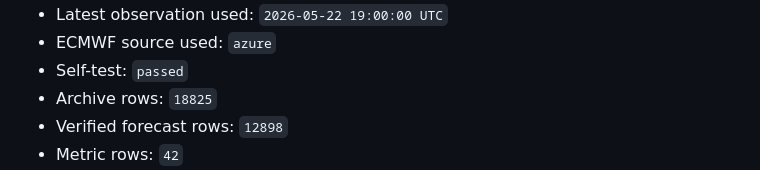
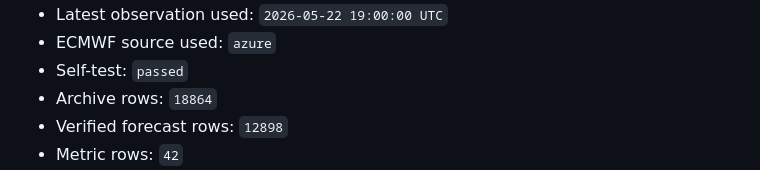
Before and after one commit to ccardenas93/weather_forecast, a Markdown page: SYSTEM_STATUS.md, the part around one of its changes. Drawn GitHub-style.

```diff
--- a/SYSTEM_STATUS.md
+++ b/SYSTEM_STATUS.md
@@ -9,6 +9,6 @@ This file is regenerated by the hourly forecast workflow.
 - Latest observation used: `2026-05-22 19:00:00 UTC`
 - ECMWF source used: `azure`
 - Self-test: `passed`
-- Archive rows: `18825`
+- Archive rows: `18864`
 - Verified forecast rows: `12898`
 - Metric rows: `42`
```
Also changed, not shown: other parts of SYSTEM_STATUS.md (+2 -2 lines).
